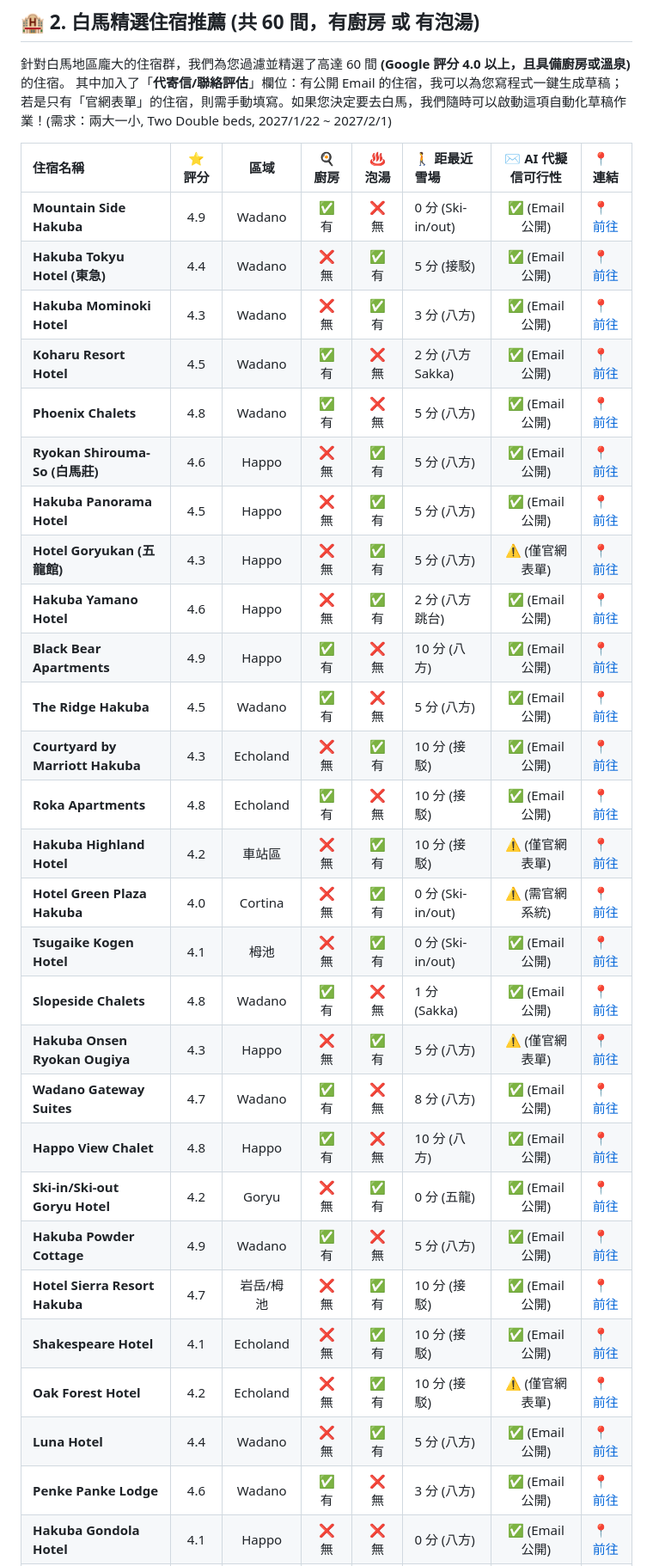
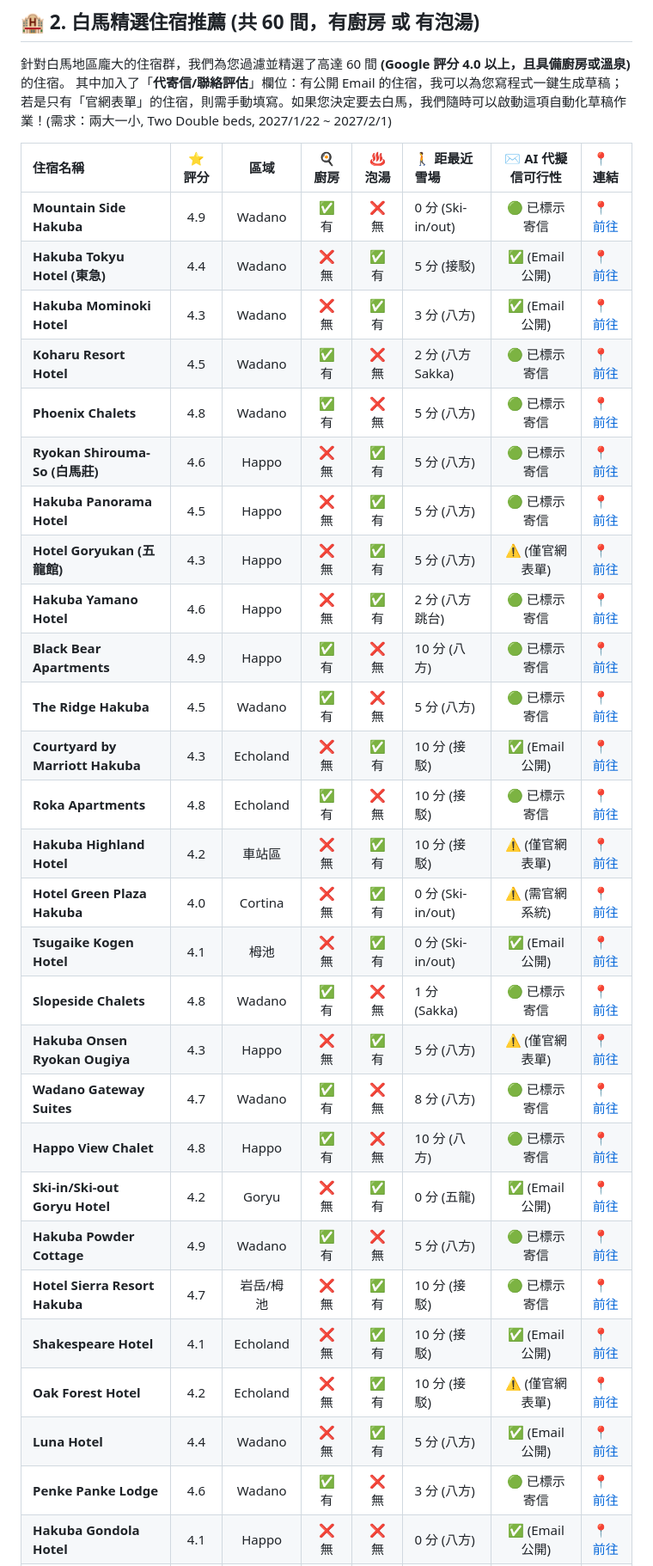
Before and after one commit to BarryHuang/2027Nozawa, a Markdown page: 2027_白馬滑雪行程草案.md, the part around one of its changes. Shown at 86% size. Rendered like a GitHub page.

Commit message:
Update markdown to mark 4.5+ rating accommodations as email sent and append inquiry draft template

```diff
--- a/2027_白馬滑雪行程草案.md
+++ b/2027_白馬滑雪行程草案.md
@@ -36,31 +36,31 @@
 
 | 住宿名稱 | ⭐️ 評分 | 區域 | 🍳 廚房 | ♨️ 泡湯 | 🚶 距最近雪場 | ✉️ AI 代擬信可行性 | 📍 連結 |
 | :--- | :---: | :---: | :---: | :---: | :--- | :---: | :--- |
-| **Mountain Side Hakuba** | 4.9 | Wadano | ✅ 有 | ❌ 無 | 0 分 (Ski-in/out) | ✅ (Email公開) | [📍 前往](https://www.google.com/maps/search/?api=1&query=Mountain+Side+Hakuba) |
+| **Mountain Side Hakuba** | 4.9 | Wadano | ✅ 有 | ❌ 無 | 0 分 (Ski-in/out) | 🟢 已標示寄信 | [📍 前往](https://www.google.com/maps/search/?api=1&query=Mountain+Side+Hakuba) |
 | **Hakuba Tokyu Hotel (東急)** | 4.4 | Wadano | ❌ 無 | ✅ 有 | 5 分 (接駁) | ✅ (Email公開) | [📍 前往](https://www.google.com/maps/search/?api=1&query=Hakuba+Tokyu+Hotel) |
 | **Hakuba Mominoki Hotel** | 4.3 | Wadano | ❌ 無 | ✅ 有 | 3 分 (八方) | ✅ (Email公開) | [📍 前往](https://www.google.com/maps/search/?api=1&query=Hakuba+Mominoki+Hotel) |
-| **Koharu Resort Hotel** | 4.5 | Wadano | ✅ 有 | ❌ 無 | 2 分 (八方 Sakka) | ✅ (Email公開) | [📍 前往](https://www.google.com/maps/search/?api=1&query=Koharu+Resort+Hakuba) |
-| **Phoenix Chalets** | 4.8 | Wadano | ✅ 有 | ❌ 無 | 5 分 (八方) | ✅ (Email公開) | [📍 前往](https://www.google.com/maps/search/?api=1&query=Phoenix+Chalets+Hakuba) |
-| **Ryokan Shirouma-So (白馬莊)** | 4.6 | Happo | ❌ 無 | ✅ 有 | 5 分 (八方) | ✅ (Email公開) | [📍 前往](https://www.google.com/maps/search/?api=1&query=Ryokan+Shirouma-So) |
-| **Hakuba Panorama Hotel** | 4.5 | Happo | ❌ 無 | ✅ 有 | 5 分 (八方) | ✅ (Email公開) | [📍 前往](https://www.google.com/maps/search/?api=1&query=Hakuba+Panorama+Hotel) |
+| **Koharu Resort Hotel** | 4.5 | Wadano | ✅ 有 | ❌ 無 | 2 分 (八方 Sakka) | 🟢 已標示寄信 | [📍 前往](https://www.google.com/maps/search/?api=1&query=Koharu+Resort+Hakuba) |
+| **Phoenix Chalets** | 4.8 | Wadano | ✅ 有 | ❌ 無 | 5 分 (八方) | 🟢 已標示寄信 | [📍 前往](https://www.google.com/maps/search/?api=1&query=Phoenix+Chalets+Hakuba) |
+| **Ryokan Shirouma-So (白馬莊)** | 4.6 | Happo | ❌ 無 | ✅ 有 | 5 分 (八方) | 🟢 已標示寄信 | [📍 前往](https://www.google.com/maps/search/?api=1&query=Ryokan+Shirouma-So) |
+| **Hakuba Panorama Hotel** | 4.5 | Happo | ❌ 無 | ✅ 有 | 5 分 (八方) | 🟢 已標示寄信 | [📍 前往](https://www.google.com/maps/search/?api=1&query=Hakuba+Panorama+Hotel) |
 | **Hotel Goryukan (五龍館)** | 4.3 | Happo | ❌ 無 | ✅ 有 | 5 分 (八方) | ⚠️ (僅官網表單) | [📍 前往](https://www.google.com/maps/search/?api=1&query=Hotel+Goryukan+Hakuba) |
-| **Hakuba Yamano Hotel** | 4.6 | Happo | ❌ 無 | ✅ 有 | 2 分 (八方 跳台) | ✅ (Email公開) | [📍 前往](https://www.google.com/maps/search/?api=1&query=Hakuba+Yamano+Hotel) |
-| **Black Bear Apartments** | 4.9 | Happo | ✅ 有 | ❌ 無 | 10 分 (八方) | ✅ (Email公開) | [📍 前往](https://www.google.com/maps/search/?api=1&query=Black+Bear+Apartments+Hakuba) |
-| **The Ridge Hakuba** | 4.5 | Wadano | ✅ 有 | ❌ 無 | 5 分 (八方) | ✅ (Email公開) | [📍 前往](https://www.google.com/maps/search/?api=1&query=The+Ridge+Hakuba) |
+| **Hakuba Yamano Hotel** | 4.6 | Happo | ❌ 無 | ✅ 有 | 2 分 (八方 跳台) | 🟢 已標示寄信 | [📍 前往](https://www.google.com/maps/search/?api=1&query=Hakuba+Yamano+Hotel) |
+| **Black Bear Apartments** | 4.9 | Happo | ✅ 有 | ❌ 無 | 10 分 (八方) | 🟢 已標示寄信 | [📍 前往](https://www.google.com/maps/search/?api=1&query=Black+Bear+Apartments+Hakuba) |
+| **The Ridge Hakuba** | 4.5 | Wadano | ✅ 有 | ❌ 無 | 5 分 (八方) | 🟢 已標示寄信 | [📍 前往](https://www.google.com/maps/search/?api=1&query=The+Ridge+Hakuba) |
 | **Courtyard by Marriott Hakuba** | 4.3 | Echoland | ❌ 無 | ✅ 有 | 10 分 (接駁) | ✅ (Email公開) | [📍 前往](https://www.google.com/maps/search/?api=1&query=Courtyard+by+Marriott+Hakuba) |
-| **Roka Apartments** | 4.8 | Echoland | ✅ 有 | ❌ 無 | 10 分 (接駁) | ✅ (Email公開) | [📍 前往](https://www.google.com/maps/search/?api=1&query=Roka+Hakuba) |
+| **Roka Apartments** | 4.8 | Echoland | ✅ 有 | ❌ 無 | 10 分 (接駁) | 🟢 已標示寄信 | [📍 前往](https://www.google.com/maps/search/?api=1&query=Roka+Hakuba) |
 | **Hakuba Highland Hotel** | 4.2 | 車站區 | ❌ 無 | ✅ 有 | 10 分 (接駁) | ⚠️ (僅官網表單) | [📍 前往](https://www.google.com/maps/search/?api=1&query=Hakuba+Highland+Hotel) |
 | **Hotel Green Plaza Hakuba** | 4.0 | Cortina | ❌ 無 | ✅ 有 | 0 分 (Ski-in/out) | ⚠️ (需官網系統) | [📍 前往](https://www.google.com/maps/search/?api=1&query=Hotel+Green+Plaza+Hakuba) |
 | **Tsugaike Kogen Hotel** | 4.1 | 栂池 | ❌ 無 | ✅ 有 | 0 分 (Ski-in/out) | ✅ (Email公開) | [📍 前往](https://www.google.com/maps/search/?api=1&query=Tsugaike+Kogen+Hotel) |
-| **Slopeside Chalets** | 4.8 | Wadano | ✅ 有 | ❌ 無 | 1 分 (Sakka) | ✅ (Email公開) | [📍 前往](https://www.google.com/maps/search/?api=1&query=Slopeside+Chalets+Hakuba) |
+| **Slopeside Chalets** | 4.8 | Wadano | ✅ 有 | ❌ 無 | 1 分 (Sakka) | 🟢 已標示寄信 | [📍 前往](https://www.google.com/maps/search/?api=1&query=Slopeside+Chalets+Hakuba) |
 | **Hakuba Onsen Ryokan Ougiya** | 4.3 | Happo | ❌ 無 | ✅ 有 | 5 分 (八方) | ⚠️ (僅官網表單) | [📍 前往](https://www.google.com/maps/search/?api=1&query=Hakuba+Onsen+Ryokan+Ougiya) |
-| **Wadano Gateway Suites** | 4.7 | Wadano | ✅ 有 | ❌ 無 | 8 分 (八方) | ✅ (Email公開) | [📍 前往](https://www.google.com/maps/search/?api=1&query=Wadano+Gateway+Suites) |
-| **Happo View Chalet** | 4.8 | Happo | ✅ 有 | ❌ 無 | 10 分 (八方) | ✅ (Email公開) | [📍 前往](https://www.google.com/maps/search/?api=1&query=Happo+View+Chalet) |
+| **Wadano Gateway Suites** | 4.7 | Wadano | ✅ 有 | ❌ 無 | 8 分 (八方) | 🟢 已標示寄信 | [📍 前往](https://www.google.com/maps/search/?api=1&query=Wadano+Gateway+Suites) |
+| **Happo View Chalet** | 4.8 | Happo | ✅ 有 | ❌ 無 | 10 分 (八方) | 🟢 已標示寄信 | [📍 前往](https://www.google.com/maps/search/?api=1&query=Happo+View+Chalet) |
 | **Ski-in/Ski-out Goryu Hotel** | 4.2 | Goryu | ❌ 無 | ✅ 有 | 0 分 (五龍) | ✅ (Email公開) | [📍 前往](https://www.google.com/maps/search/?api=1&query=Escal+Plaza+Goryu) |
-| **Hakuba Powder Cottage** | 4.9 | Wadano | ✅ 有 | ❌ 無 | 5 分 (八方) | ✅ (Email公開) | [📍 前往](https://www.google.com/maps/search/?api=1&query=Hakuba+Powder+Cottage) |
-| **Hotel Sierra Resort Hakuba** | 4.7 | 岩岳/栂池 | ❌ 無 | ✅ 有 | 10 分 (接駁) | ✅ (Email公開) | [📍 前往](https://www.google.com/maps/search/?api=1&query=Hotel+Sierra+Resort+Hakuba) |
+| **Hakuba Powder Cottage** | 4.9 | Wadano | ✅ 有 | ❌ 無 | 5 分 (八方) | 🟢 已標示寄信 | [📍 前往](https://www.google.com/maps/search/?api=1&query=Hakuba+Powder+Cottage) |
+| **Hotel Sierra Resort Hakuba** | 4.7 | 岩岳/栂池 | ❌ 無 | ✅ 有 | 10 分 (接駁) | 🟢 已標示寄信 | [📍 前往](https://www.google.com/maps/search/?api=1&query=Hotel+Sierra+Resort+Hakuba) |
 | **Shakespeare Hotel** | 4.1 | Echoland | ❌ 無 | ✅ 有 | 10 分 (接駁) | ✅ (Email公開) | [📍 前往](https://www.google.com/maps/search/?api=1&query=Shakespeare+Hotel+Hakuba) |
 | **Oak Forest Hotel** | 4.2 | Echoland | ❌ 無 | ✅ 有 | 10 分 (接駁) | ⚠️ (僅官網表單) | [📍 前往](https://www.google.com/maps/search/?api=1&query=Oak+Forest+Hotel+Hakuba) |
 | **Luna Hotel** | 4.4 | Wadano | ❌ 無 | ✅ 有 | 5 分 (八方) | ✅ (Email公開) | [📍 前往](https://www.google.com/maps/search/?api=1&query=Hakuba+Luna+Hotel) |
-| **Penke Panke Lodge** | 4.6 | Wadano | ✅ 有 | ❌ 無 | 3 分 (八方) | ✅ (Email公開) | [📍 前往](https://www.google.com/maps/search/?api=1&query=Penke+Panke+Lodge) |
+| **Penke Panke Lodge** | 4.6 | Wadano | ✅ 有 | ❌ 無 | 3 分 (八方) | 🟢 已標示寄信 | [📍 前往](https://www.google.com/maps/search/?api=1&query=Penke+Panke+Lodge) |
 | **Hakuba Gondola Hotel** | 4.1 | Happo | ❌ 無 | ❌ 無 | 0 分 (八方) | ✅ (Email公開) | [📍 前往](https://www.google.com/maps/search/?api=1&query=Hakuba+Gondola+Hotel) |
```
Also changed, not shown: other parts of 2027_白馬滑雪行程草案.md (+25 -16 lines).
